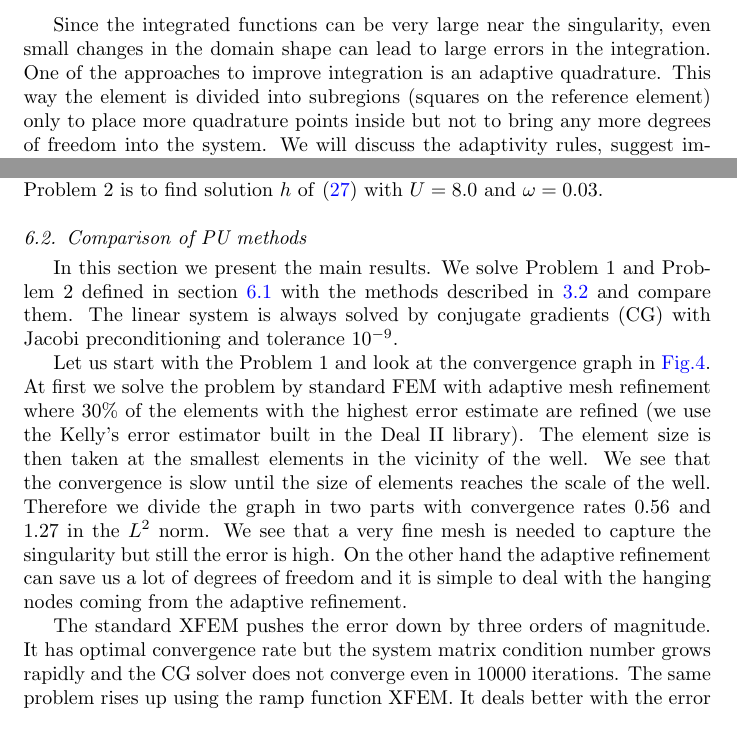
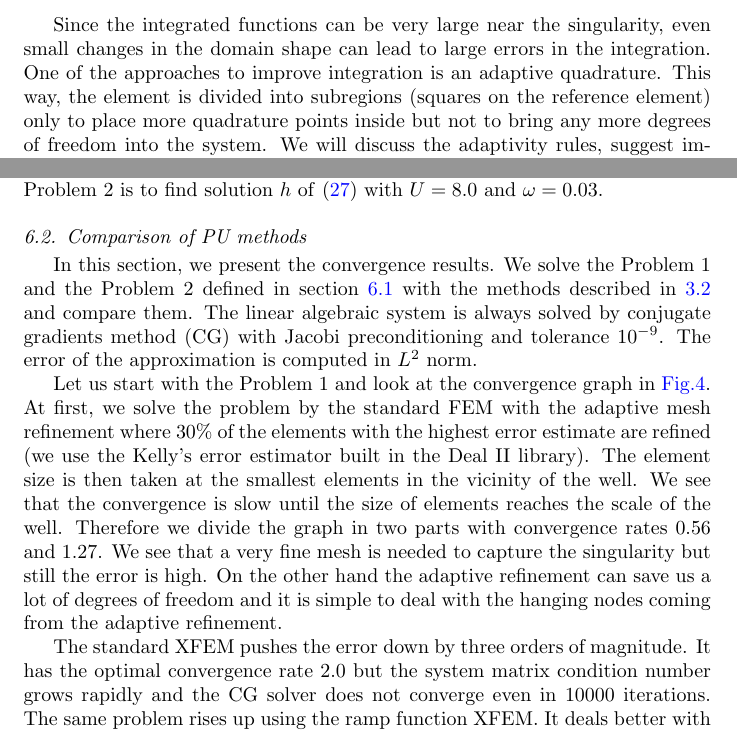
Before and after one commit to Paulie14/ESCOarticle_xfem, a LaTeX paper (2014_ESCO_article/esco_article.tex): two parts of pages 7 and 12 of 19, joined at a grey line, cut so that both start at the same text. Compiled offline with pdfLaTeX.

Commit message:
Correction results.

```diff
--- a/2014_ESCO_article/esco_article.tex
+++ b/2014_ESCO_article/esco_article.tex
@@ -600,7 +600,7 @@ There are two aspects which the integration must handle properly:
 
 Since the integrated functions can be very large near the singularity, even small changes in the domain shape
 can lead to large errors in the integration.
-One of the approaches to improve integration is an adaptive quadrature. This way the element is divided into
+One of the approaches to improve integration is an adaptive quadrature. This way, the element is divided into
 subregions (squares on the reference element) only to place more quadrature points inside but not to bring
 any more degrees of freedom into the system. We will discuss the adaptivity rules, suggest improvement and
 compare our solution with the original one (developed in \cite{gracie_modelling_2010}) in the following subsection.
@@ -1035,23 +1035,23 @@ The \prob{2} is to find solution $h$ of \eqref{eqn:poisson_problem} with $U=8.0$
 %
 
 \subsection{Comparison of PU methods} \label{sec:res_comparison}
-In this section we present the main results. We solve \prob{1} and \prob{2}
+In this section, we present the convergence results. We solve the \prob{1} and the \prob{2}
 defined in section \ref{sec:test_cases} with the methods described in \ref{sec:pum_methods} and compare them.
-The linear system is always solved by conjugate gradients (CG) with Jacobi preconditioning
-and tolerance $10^{-9}$.
+The linear algebraic system is always solved by conjugate gradients method (CG) with Jacobi preconditioning
+and tolerance $10^{-9}$. The error of the approximation is computed in $L^2$ norm.
 
 Let us start with the \prob{1} and look at the convergence graph in \fig{fig:convergence}.
-At first we solve the problem by standard FEM with adaptive mesh refinement where 30\% of the elements
+At first, we solve the problem by the standard FEM with the adaptive mesh refinement where 30\% of the elements
 with the highest error estimate are refined (we use the Kelly's error estimator built in the Deal II library).
 The element size is then taken at the smallest elements in the
 vicinity of the well. We see that the convergence is slow until the size of elements reaches the scale of the
-well. Therefore we divide the graph in two parts with convergence rates 0.56 and 1.27 in the $L^2$ norm.
+well. Therefore we divide the graph in two parts with convergence rates 0.56 and 1.27.
 We see that a very fine mesh is needed to capture the singularity but still the error is high.
 On the other hand the adaptive refinement can save us a lot of degrees of freedom and it is simple to deal
 with the hanging nodes coming from the adaptive refinement.
 %Although changing the position of the well means also editing the mesh.
 
-The standard XFEM pushes the error down by three orders of magnitude. It has optimal convergence rate but the system
+The standard XFEM pushes the error down by three orders of magnitude. It has the optimal convergence rate 2.0 but the system
 matrix condition number grows rapidly and the CG solver does not converge even in 10000 iterations. The same
 problem rises up using the ramp function XFEM. It deals better with the error on blending elements but the
 ill-conditioning of the system matrix still corrupts the computation. We discuss the conditioning of the system
```
Also changed, not shown: 2014_ESCO_article/esco_article.tex (2 more changed lines).
